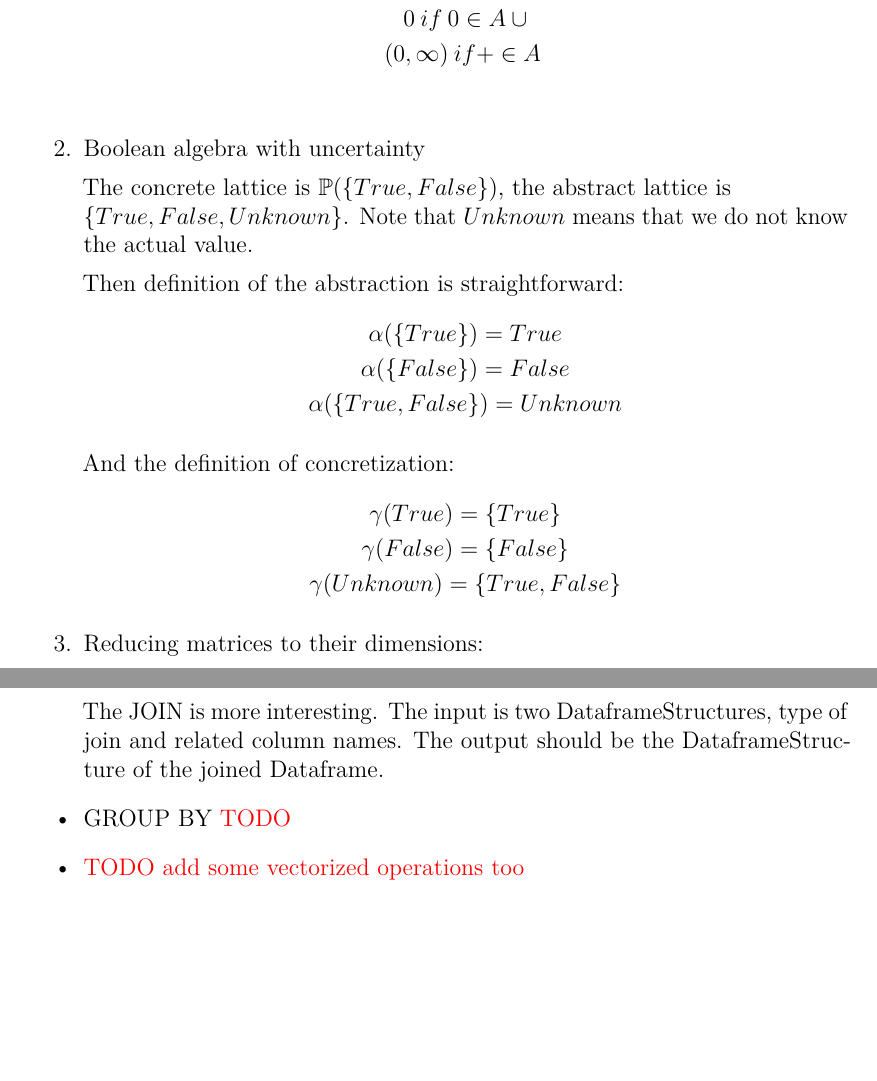
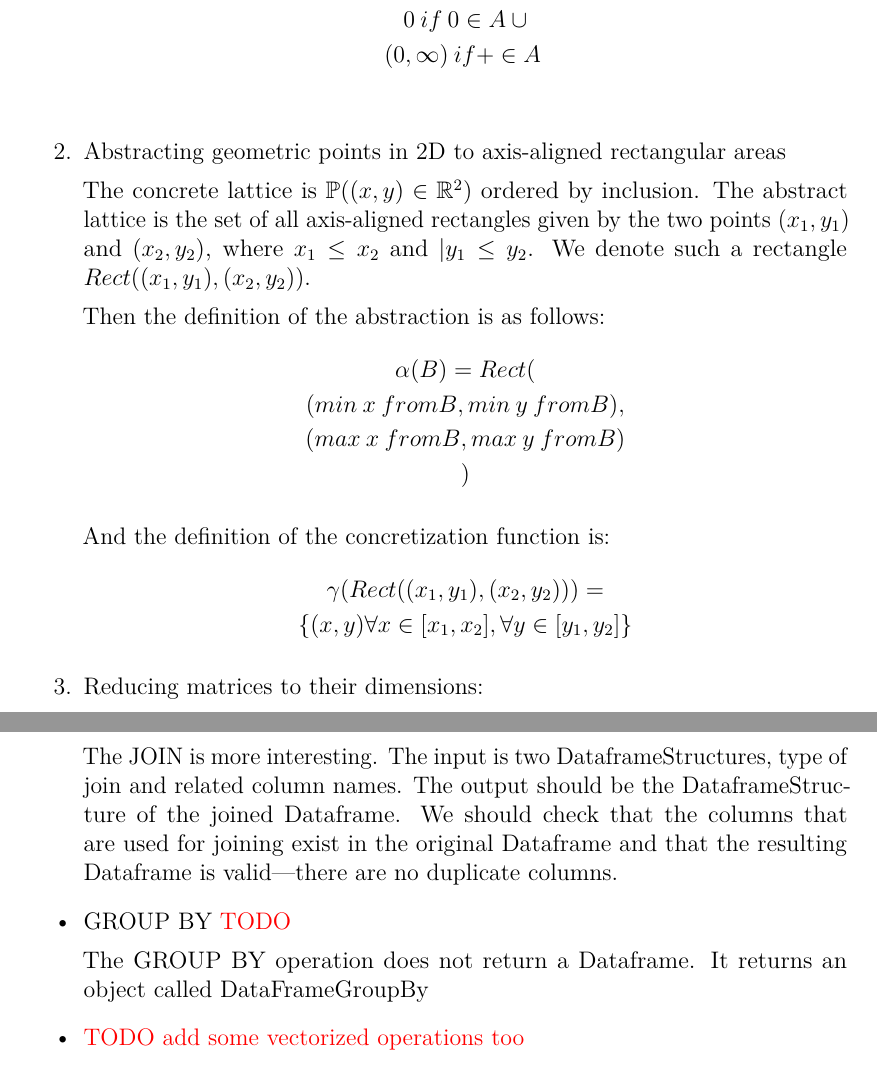
Before and after one commit to Hrubian/bachelor-thesis, a LaTeX thesis (thesis.tex, which reads chap01.tex, chap03.tex): two parts of pages 14 and 28 of 59, joined at a grey line, cut so that both start at the same text, the shorter picture padded with empty space. Compiled offline with pdfLaTeX.

Commit message:
no proof, geometric points as gc

```diff
--- a/chap01.tex
+++ b/chap01.tex
@@ -283,23 +279,26 @@ of variables of the program, while the abstract lattice is the set of values we
         (0, \infty) \: if + \in A \: \\
     \end{gather*}
 
-    \item Boolean algebra with uncertainty
 
-    The concrete lattice is $\powerset{\{True, False\}}$, the abstract lattice is \\ $\{True, False, Unknown\}$.
-    Note that $Unknown$ means that we do not know the actual value.
+    \item Abstracting geometric points in 2D to axis-aligned rectangular areas
 
-    Then definition of the abstraction is straightforward:
+    The concrete lattice is $\powerset{(x,y) \in \mathbb{R}^2}$ ordered by inclusion.
+    The abstract lattice is the set of all axis-aligned rectangles given by the two points $(x_1,y_1)$ and $(x_2,y_2)$,
+    where $x_1 \leq x_2$ and $|y_1 \leq y_2$.
+    We denote such a rectangle $Rect((x_1,y_1),(x_2,y_2))$.
+
+    Then the definition of the abstraction is as follows:
     \begin{gather*}
-        \alpha(\{True\}) = True\\
-        \alpha(\{False\}) = False\\
-        \alpha(\{True, False\}) = Unknown
+        \alpha(B) = Rect ( \\
+            (min\: x \: from B, min \: y \: from B), \\
+            (max \: x \: from B, max \: y \: from B) \\
+        )
     \end{gather*}
 
-    And the definition of concretization:
+    And the definition of the concretization function is:
     \begin{gather*}
-        \gamma(True) = \{True\}\\
-        \gamma(False) = \{False\}\\
-        \gamma(Unknown) = \{True, False\}
+        \gamma(Rect((x_1, y_1),(x_2, y_2))) = \\
+        \{(x,y) \forall x \in [x_1, x_2], \forall y \in [y_1, y_2]\}
     \end{gather*}
 
     \item Reducing matrices to their dimensions:
--- a/chap03.tex
+++ b/chap03.tex
@@ -168,9 +166,13 @@ It can then be extended to the variants with sets in a straightforward way.
     The JOIN is more interesting.
     The input is two DataframeStructures, type of join and related column names.
     The output should be the DataframeStructure of the joined Dataframe.
+    We should check that the columns that are used for joining exist in the original Dataframe and that the resulting
+    Dataframe is valid---there are no duplicate columns.
 
     \item GROUP BY \xxx{TODO}
 
+    The GROUP BY operation does not return a Dataframe.
+    It returns an object called DataFrameGroupBy
 
 
     \item \xxx{TODO add some vectorized operations too}
```
Also changed, not shown: chap01.tex (6 more changed lines), chap03.tex (2 more changed lines).
